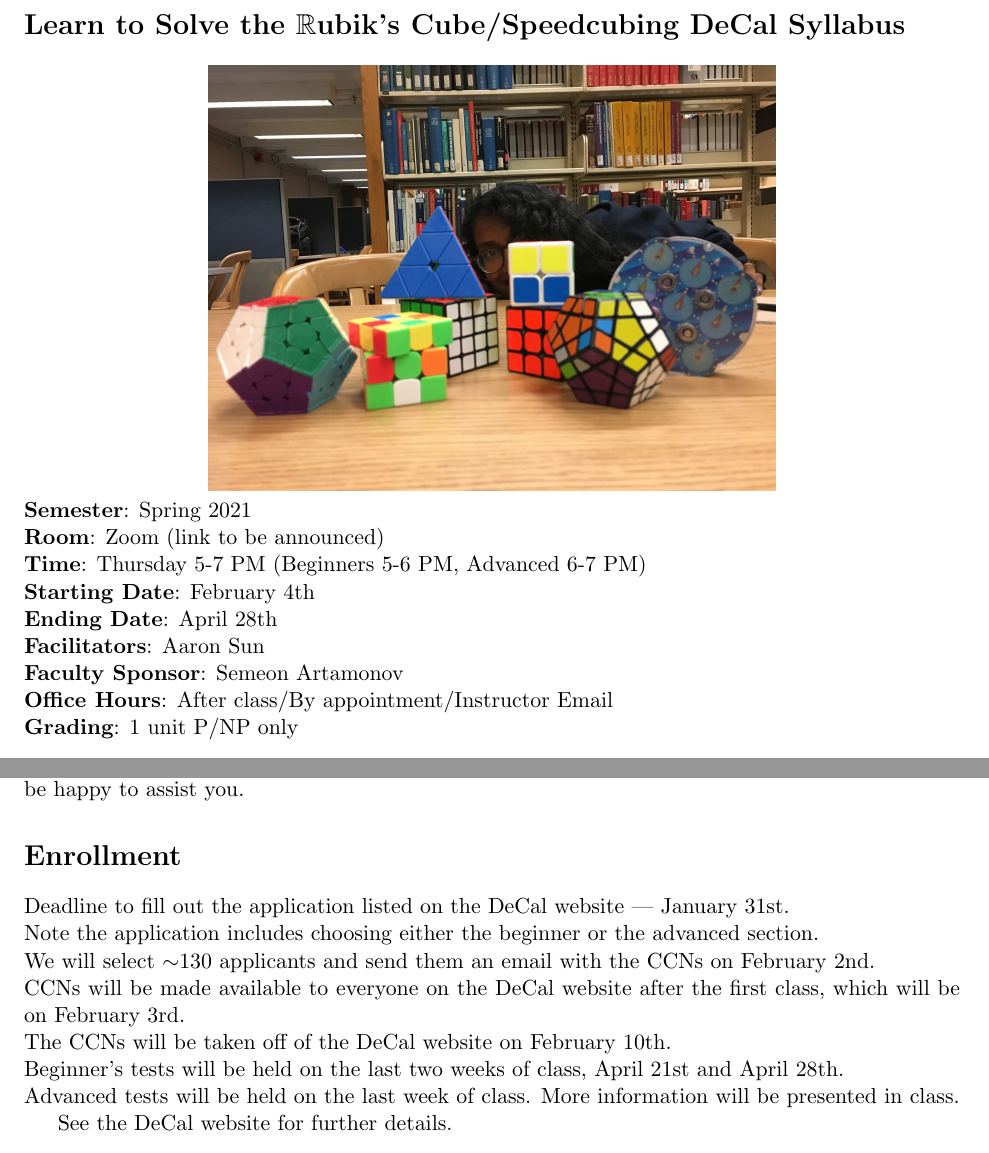
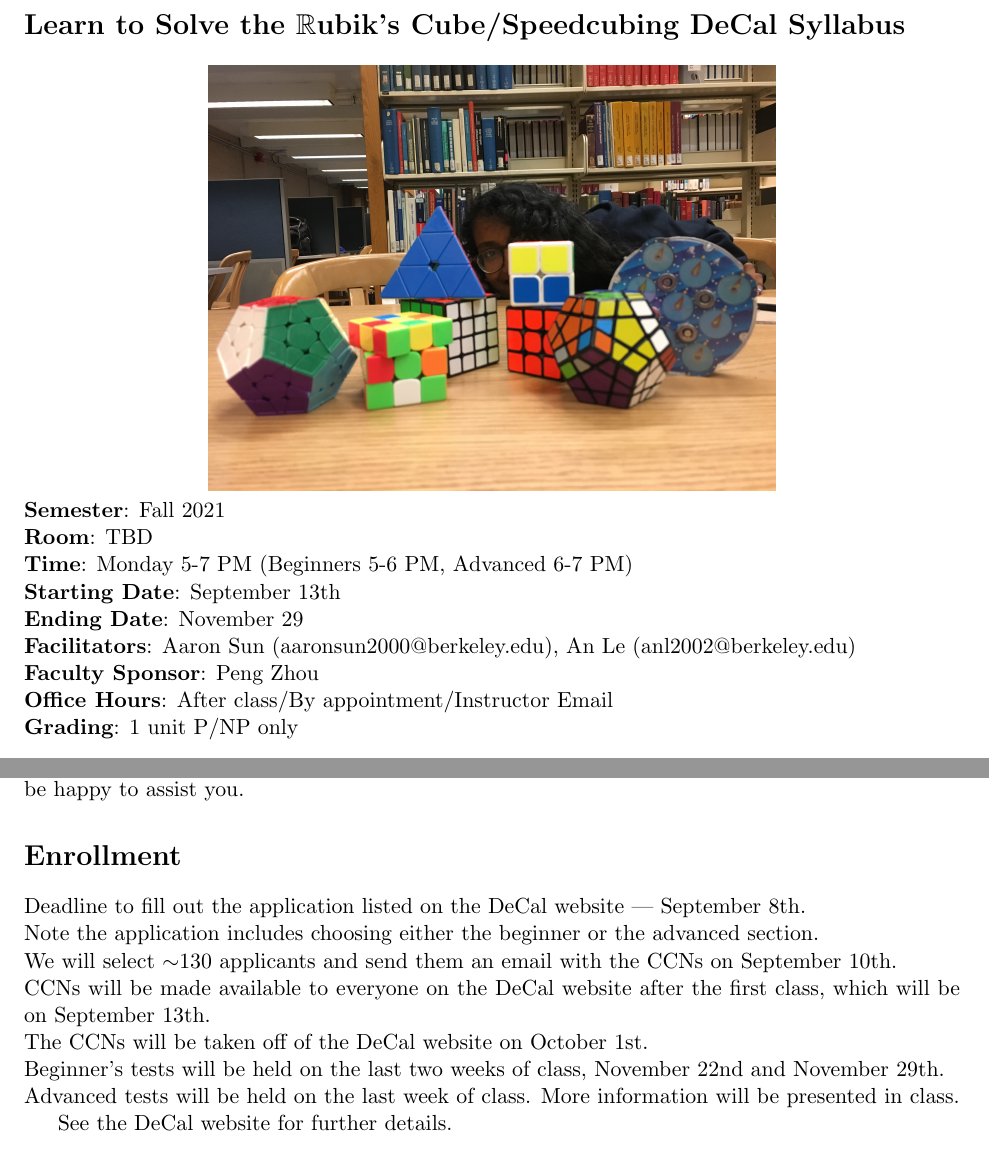
Before and after one commit to cubeclubatberkeley/decal_syllabus, a LaTeX document (syllabus.tex, which reads cube.sty): two parts of pages 1 and 4 of 6, joined at a grey line, cut so that both start at the same text. Compiled offline with pdfLaTeX.

Commit message:
fall2021 date update

```diff
--- a/cube.sty
+++ b/cube.sty
@@ -29,7 +29,7 @@
 
 \def\coursenumber{Math 198}
 \def\class{Learn to Solve the Rubik’s Cube/Speedcubing DeCal Syllabus}
-\def\semester{Fall 2020}
+\def\semester{Fall 2021}
 % \def\instructor{A. Chiesa \& U. Vazirani}
 % \def\piazzalatex{https://piazza.com/class/jaepthp7wf44nh?cid=25}
 % \def\piazzafaq{https://piazza.com/class/jaepthp7wf44nh?cid=23}
--- a/syllabus.tex
+++ b/syllabus.tex
@@ -8,7 +8,7 @@
 
 \usepackage{multirow}
 
-\def\Session{Spring 2021}
+\def\Session{Fall 2021}
 
 % \title{Syllabus}
 \author{\Name, SID \SID}
@@ -25,19 +25,18 @@
 \oddsidemargin=0.25in
 \evensidemargin=0.25in
 
-
 \begin{document}
 \maketitle
 \title{Course Syllabus}
 \centerline{\includegraphics[width=10cm]{5.JPG}}
 
-$\textbf{Semester}$: Spring 2021\\
-$\textbf{Room}$: Zoom (link to be announced)\\
-$\textbf{Time}$: Thursday 5-7 PM (Beginners 5-6 PM, Advanced 6-7 PM)\\
-$\textbf{Starting Date}$: February 4th\\
-$\textbf{Ending Date}$: April 28th\\
-$\textbf{Facilitators}$: Aaron Sun\\
-$\textbf{Faculty Sponsor}$: Semeon Artamonov\\
+$\textbf{Semester}$: Fall 2021\\
+$\textbf{Room}$: TBD\\
+$\textbf{Time}$: Monday 5-7 PM (Beginners 5-6 PM, Advanced 6-7 PM)\\
+$\textbf{Starting Date}$: September 13th\\
+$\textbf{Ending Date}$: November 29\\
+$\textbf{Facilitators}$: Aaron Sun (aaronsun2000@berkeley.edu), An Le (anl2002@berkeley.edu) \\
+$\textbf{Faculty Sponsor}$: Peng Zhou\\
 $\textbf{Office Hours}$: After class/By appointment/Instructor Email \\
 $\textbf{Grading}$: 1 unit P/NP only
 
@@ -115,12 +114,12 @@ DSP Accomodations - come talk to us or send the instructors an email.\\
 If you would like to request special accommodations, particularly if you will need extra time to solve the cube, please contact the instructors during the first two weeks of the course and we will be happy to assist you.
 
 \section*{Enrollment}
-Deadline to fill out the application listed on the DeCal website — January 31st.\\
+Deadline to fill out the application listed on the DeCal website — September 8th.\\
 Note the application includes choosing either the beginner or the advanced section.\\
-We will select $\sim$130 applicants and send them an email with the CCNs on February 2nd.\\
-CCNs will be made available to everyone on the DeCal website after the first class, which will be on February 3rd.\\
-The CCNs will be taken off of the DeCal website on February 10th.\\
-Beginner’s tests will be held on the last two weeks of class, April 21st and April 28th.\\
+We will select $\sim$130 applicants and send them an email with the CCNs on September 10th.\\
+CCNs will be made available to everyone on the DeCal website after the first class, which will be on September 13th.\\
+The CCNs will be taken off of the DeCal website on October 1st.\\
+Beginner’s tests will be held on the last two weeks of class, November 22nd and November 29th.\\
 Advanced tests will be held on the last week of class. More information will be presented in class.
 
 See the DeCal website for further details.
```
Also changed, not shown: syllabus.pdf, syllabus.tex (2 more changed lines).
